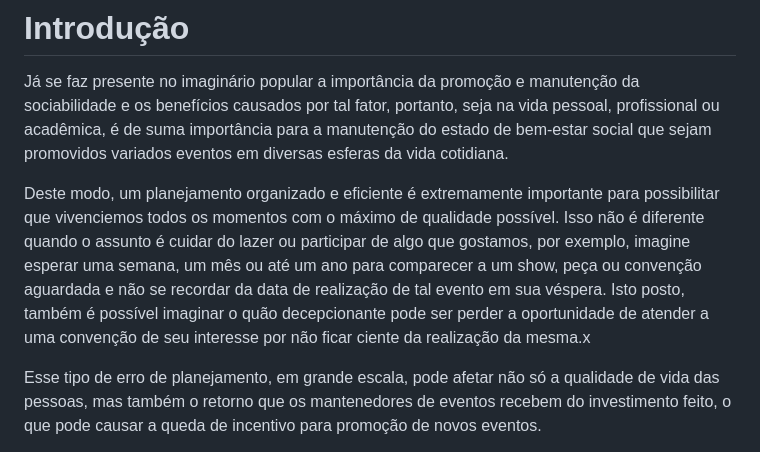
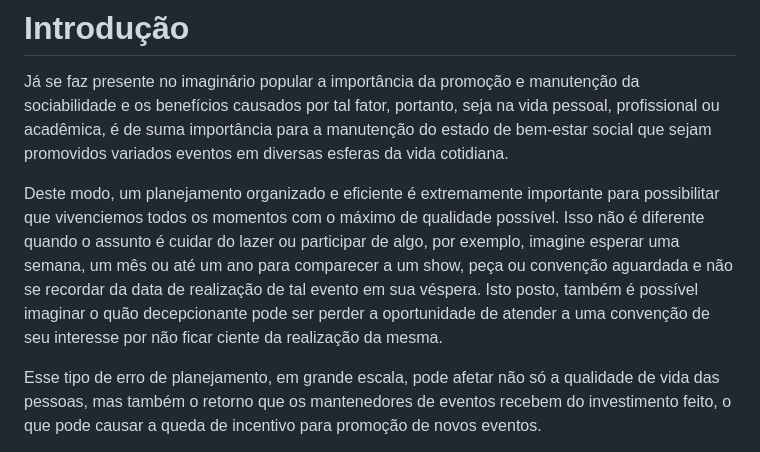
Before and after one commit to ICEI-PUC-Minas-PMV-ADS/pmv-ads-2024-1-e1-proj-web-t1-pmv-ads-2024-1-e1-eventracker, a Markdown page: documentos/01-Documentação de Contexto.md, the part around the change. Rendered like a GitHub page.

```diff
--- a/documentos/01-Documentação de Contexto.md
+++ b/documentos/01-Documentação de Contexto.md
@@ -7,11 +7,11 @@ variados eventos em diversas esferas da vida cotidiana.
 Deste modo, um planejamento organizado e eficiente é extremamente importante
 para possibilitar que vivenciemos todos os momentos com o máximo de qualidade
 possível. Isso não é diferente quando o assunto é cuidar do lazer ou participar
-de algo que gostamos, por exemplo, imagine esperar uma semana, um mês ou até um
+de algo, por exemplo, imagine esperar uma semana, um mês ou até um
 ano para comparecer a um show, peça ou convenção aguardada e não se recordar da
 data de realização de tal evento em sua véspera. Isto posto, também é
 possível imaginar o quão decepcionante pode ser perder a oportunidade de atender a
-uma convenção de seu interesse por não ficar ciente da realização da mesma.x
+uma convenção de seu interesse por não ficar ciente da realização da mesma.
 
 Esse tipo de erro de planejamento, em grande escala, pode afetar não só a qualidade
 de vida das pessoas, mas também o retorno que os mantenedores de eventos
```
Also changed, not shown: documentos/02-Especificação do Projeto.md (+2 -2 lines).
